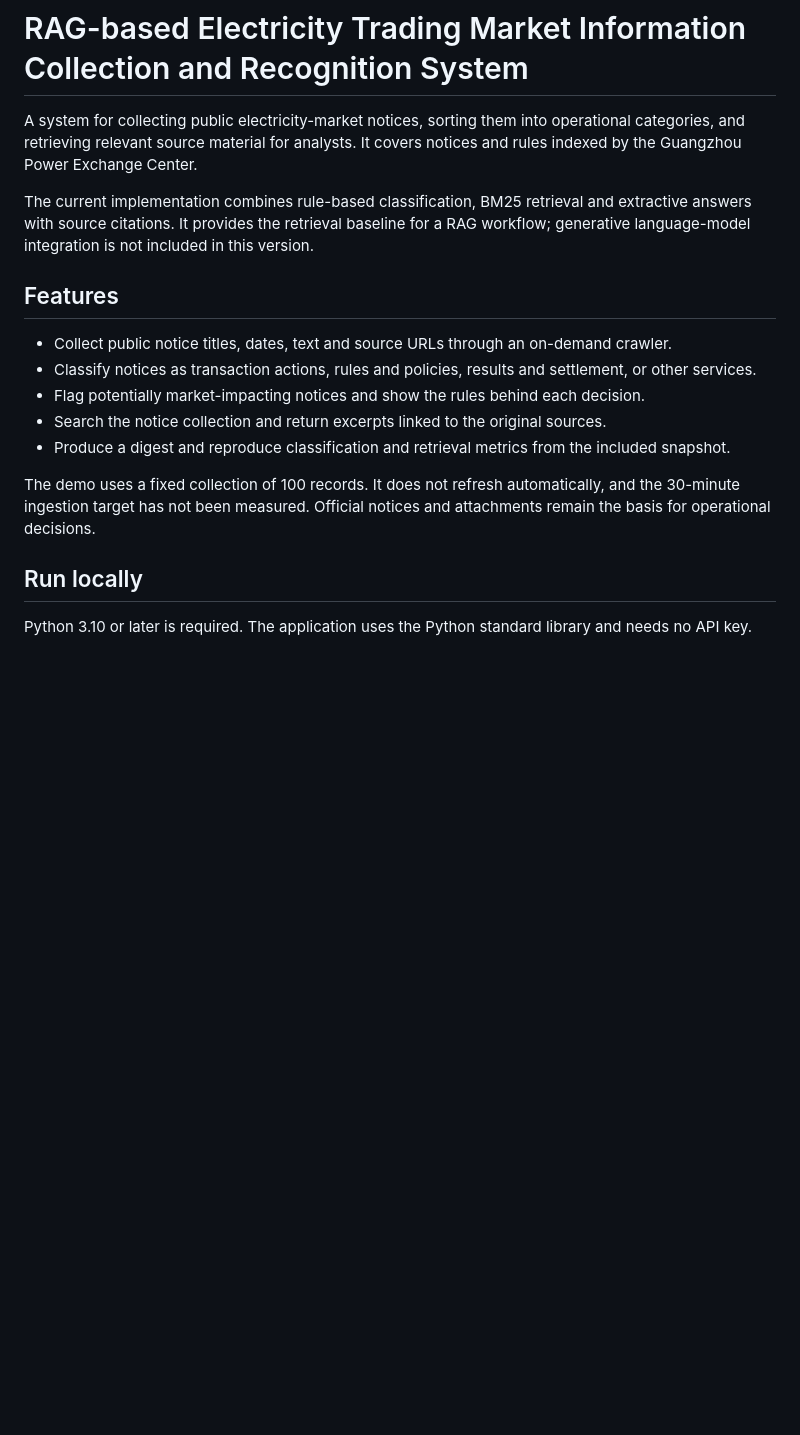
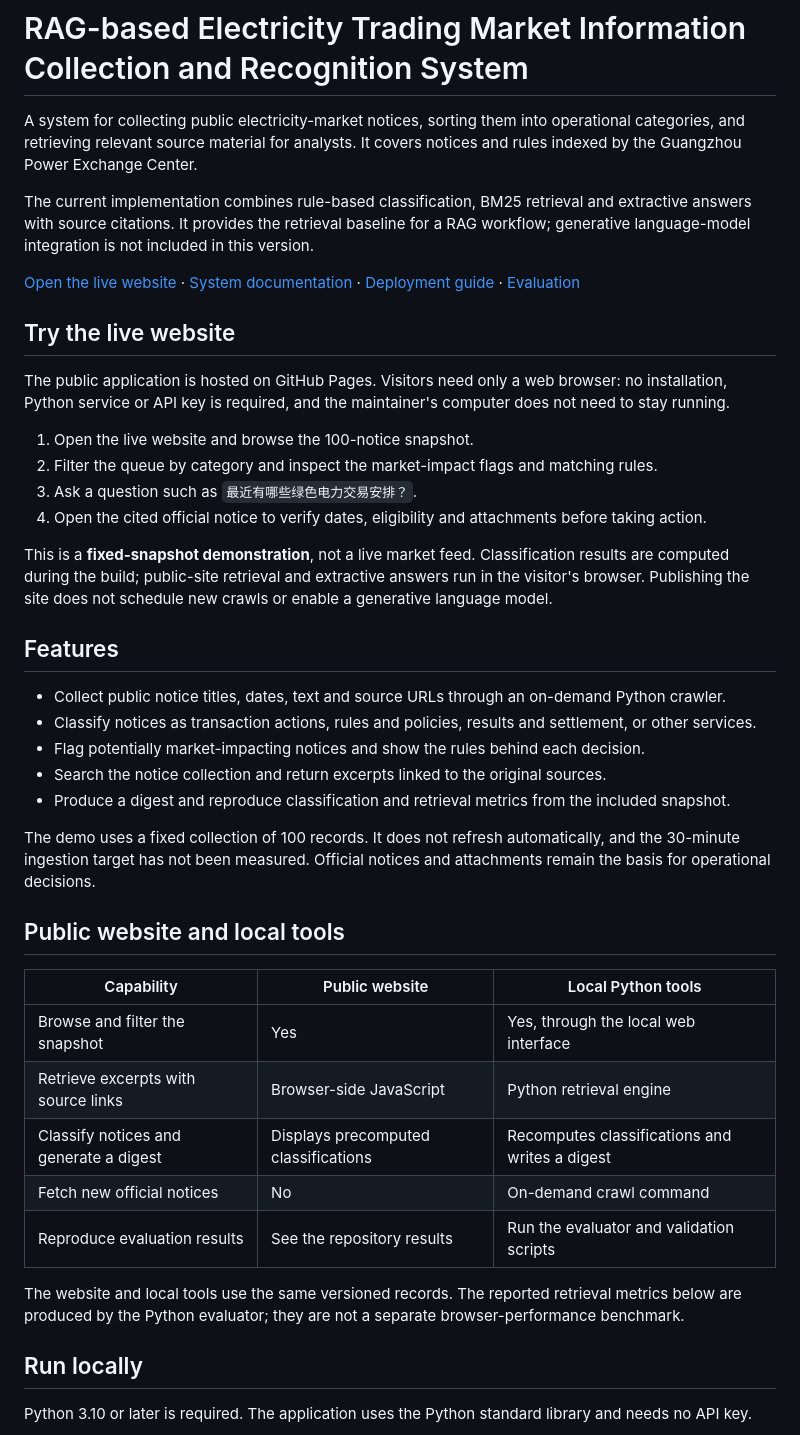
Before and after one commit to YYCCCC-cell/RAG-based-Electricity-Trading-Market-Information-Collection-and-Recognition-System, a Markdown page: README.md, the part around one of its changes. Drawn GitHub-style; blank space fills up the shorter version.

Commit message:
Enhance README with live site and deployment details
Updated README to include live website information, public tools capabilities, and deployment instructions.

```diff
--- a/README.md
+++ b/README.md
@@ -4,15 +4,40 @@ A system for collecting public electricity-market notices, sorting them into ope
 
 The current implementation combines rule-based classification, BM25 retrieval and extractive answers with source citations. It provides the retrieval baseline for a RAG workflow; generative language-model integration is not included in this version.
 
+[Open the live website](https://yycccc-cell.github.io/RAG-based-Electricity-Trading-Market-Information-Collection-and-Recognition-System/) · [System documentation](docs/PRODUCT_DOCUMENTATION.md) · [Deployment guide](docs/DEPLOYMENT.md) · [Evaluation](docs/EVALS.md)
+
+## Try the live website
+
+The public application is hosted on GitHub Pages. Visitors need only a web browser: no installation, Python service or API key is required, and the maintainer's computer does not need to stay running.
+
+1. Open the live website and browse the 100-notice snapshot.
+2. Filter the queue by category and inspect the market-impact flags and matching rules.
+3. Ask a question such as `最近有哪些绿色电力交易安排？`.
+4. Open the cited official notice to verify dates, eligibility and attachments before taking action.
+
+This is a **fixed-snapshot demonstration**, not a live market feed. Classification results are computed during the build; public-site retrieval and extractive answers run in the visitor's browser. Publishing the site does not schedule new crawls or enable a generative language model.
+
 ## Features
 
-- Collect public notice titles, dates, text and source URLs through an on-demand crawler.
+- Collect public notice titles, dates, text and source URLs through an on-demand Python crawler.
 - Classify notices as transaction actions, rules and policies, results and settlement, or other services.
 - Flag potentially market-impacting notices and show the rules behind each decision.
 - Search the notice collection and return excerpts linked to the original sources.
 - Produce a digest and reproduce classification and retrieval metrics from the included snapshot.
 
 The demo uses a fixed collection of 100 records. It does not refresh automatically, and the 30-minute ingestion target has not been measured. Official notices and attachments remain the basis for operational decisions.
+
+## Public website and local tools
+
+| Capability | Public website | Local Python tools |
+| --- | --- | --- |
+| Browse and filter the snapshot | Yes | Yes, through the local web interface |
+| Retrieve excerpts with source links | Browser-side JavaScript | Python retrieval engine |
+| Classify notices and generate a digest | Displays precomputed classifications | Recomputes classifications and writes a digest |
+| Fetch new official notices | No | On-demand crawl command |
+| Reproduce evaluation results | See the repository results | Run the evaluator and validation scripts |
+
+The website and local tools use the same versioned records. The reported retrieval metrics below are produced by the Python evaluator; they are not a separate browser-performance benchmark.
 
 ## Run locally
 
```
Also changed, not shown: other parts of README.md (+16 -3 lines).
